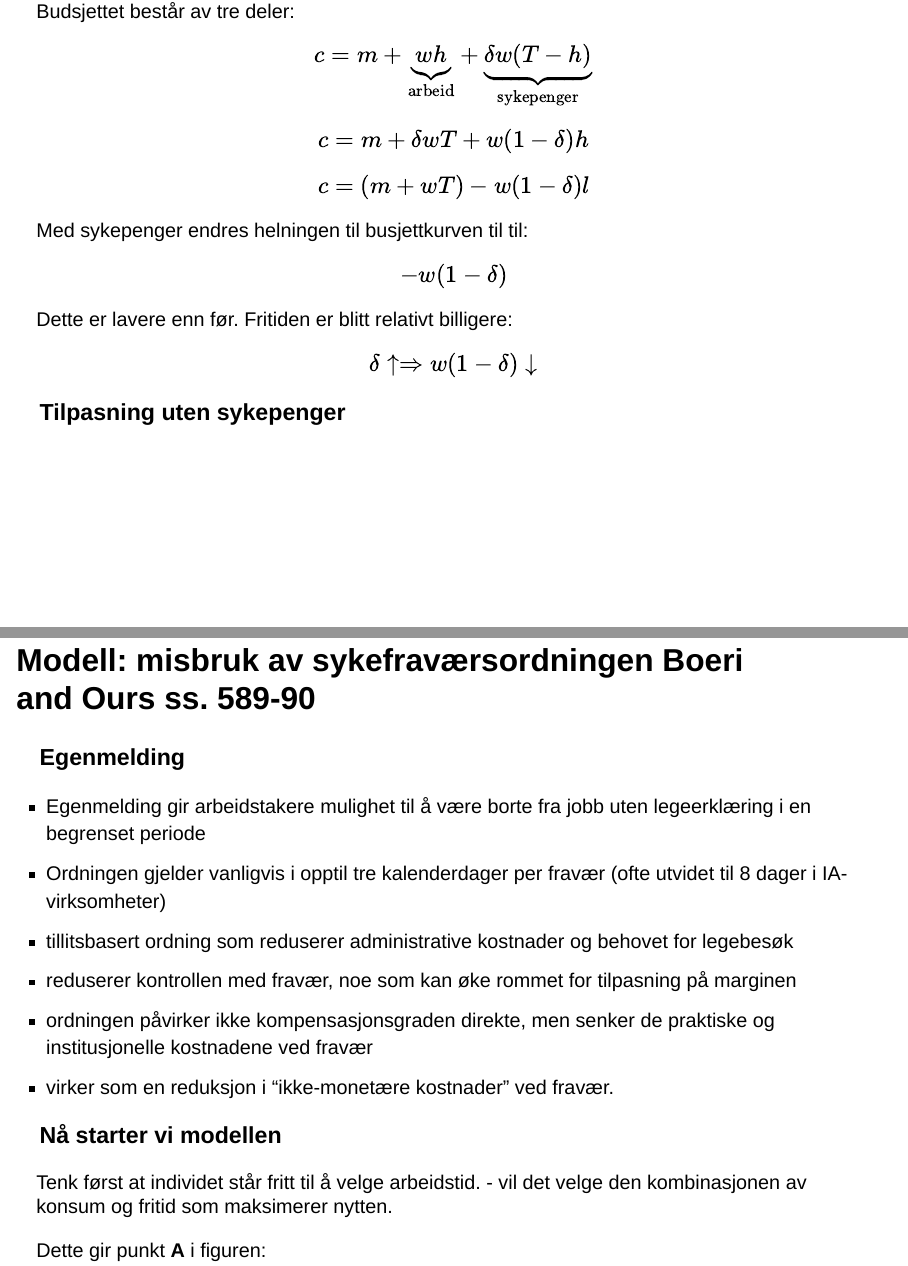
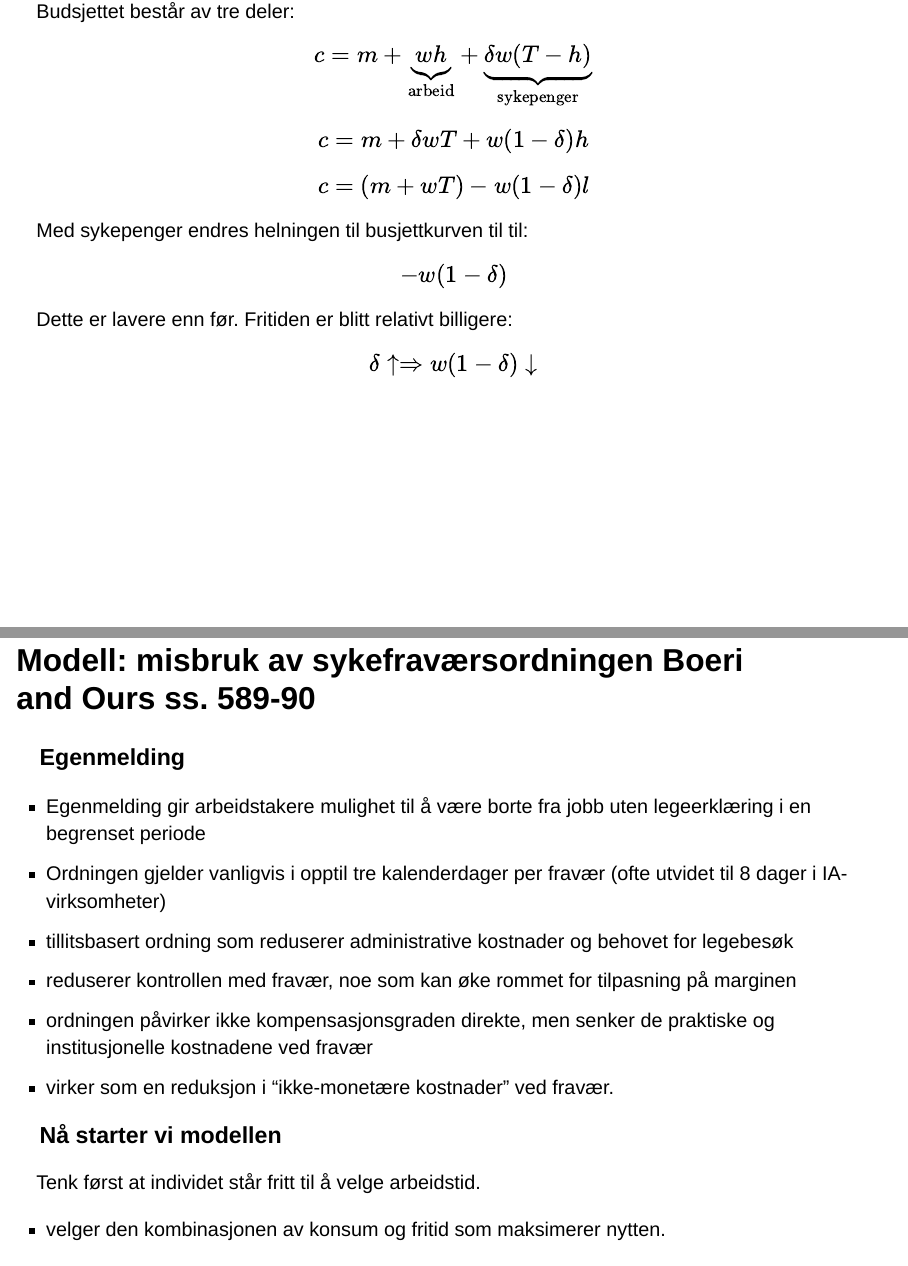
Before and after one commit to uit-sok-2303-V2026/uit-sok-2203-V2026.github.io, a Quarto document (assets/kap_6_insentiv.qmd): pages 11 and 15 of 33, joined at a grey line. Rendered offline with R 4.5, knitr and Pandoc in place of Quarto, with nearby package versions; drawn as Slidy slides in place of the format the file asks for.

Commit message:
Add files via upload

````diff
--- a/assets/kap_6_insentiv.qmd
+++ b/assets/kap_6_insentiv.qmd
@@ -264,11 +264,13 @@
 
 $$
 -w(1-\delta)
-$$ Dette er lavere enn før. Fritiden er blitt relativt billigere: $$
+$$
+Dette er lavere enn før. Fritiden er blitt relativt billigere:
+$$
 \delta \uparrow \Rightarrow w(1-\delta)\downarrow
 $$
 
-### Tilpasning uten sykepenger
+## Tilpasning uten sykepenger
 
 ```{r,warning=FALSE}
 # Last inn de nødvendige pakkene
@@ -484,7 +486,9 @@
 
 ### Nå starter vi modellen
 
-Tenk først at individet står fritt til å velge arbeidstid. - vil det velge den kombinasjonen av konsum og fritid som maksimerer nytten.
+Tenk først at individet står fritt til å velge arbeidstid.
+
+-   velger den kombinasjonen av konsum og fritid som maksimerer nytten.
 
 Dette gir punkt **A** i figuren:
 
````
Also changed, not shown: 1 other file.
